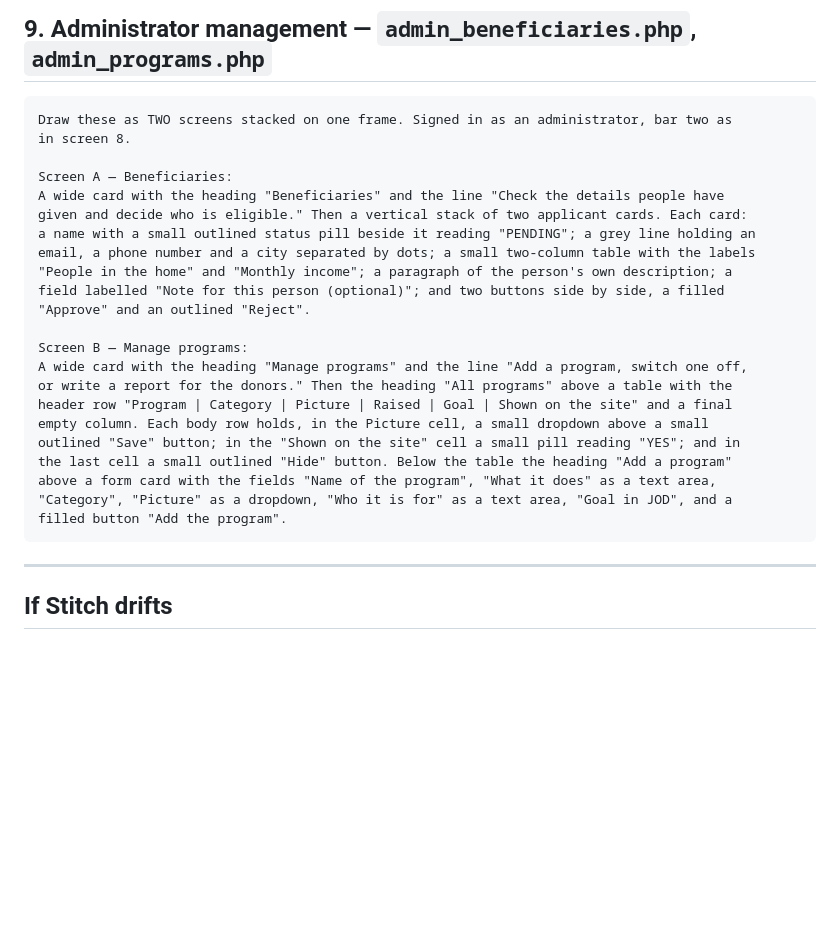
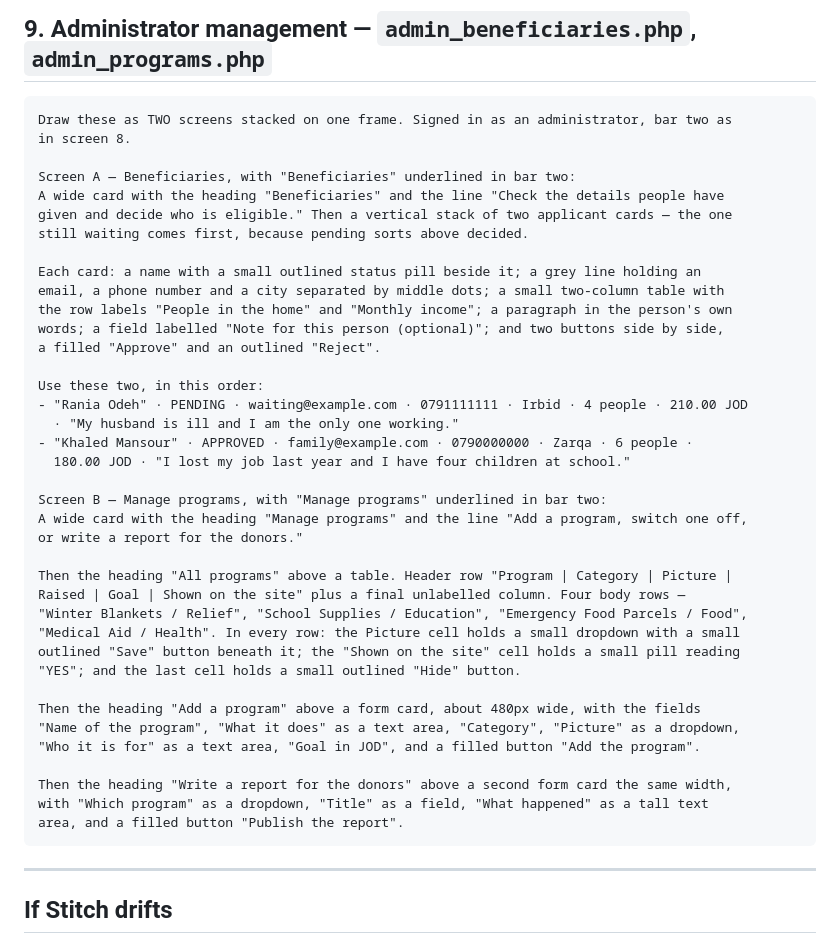
Before and after one commit to MayaHelmi/hopebridge-charity-platform, a Markdown page: docs/stitch-wireframe-prompts.md, the part around the change. Rendered like a GitHub page; blank space fills up the shorter version.

Commit message:
Correct the admin management wireframe prompt
It left out the report form, which is a third of that page and the thing
that closes the loop back to a donor. The two applicant cards are now in
the order the page lists them, waiting first, with the details they
actually hold.

````diff
--- a/docs/stitch-wireframe-prompts.md
+++ b/docs/stitch-wireframe-prompts.md
@@ -300,25 +300,41 @@ Donations  Users  Messages", with Dashboard underlined.
 Draw these as TWO screens stacked on one frame. Signed in as an administrator, bar two as
 in screen 8.
 
-Screen A — Beneficiaries:
+Screen A — Beneficiaries, with "Beneficiaries" underlined in bar two:
 A wide card with the heading "Beneficiaries" and the line "Check the details people have
-given and decide who is eligible." Then a vertical stack of two applicant cards. Each card:
-a name with a small outlined status pill beside it reading "PENDING"; a grey line holding an
-email, a phone number and a city separated by dots; a small two-column table with the labels
-"People in the home" and "Monthly income"; a paragraph of the person's own description; a
-field labelled "Note for this person (optional)"; and two buttons side by side, a filled
-"Approve" and an outlined "Reject".
+given and decide who is eligible." Then a vertical stack of two applicant cards — the one
+still waiting comes first, because pending sorts above decided.
 
-Screen B — Manage programs:
+Each card: a name with a small outlined status pill beside it; a grey line holding an
+email, a phone number and a city separated by middle dots; a small two-column table with
+the row labels "People in the home" and "Monthly income"; a paragraph in the person's own
+words; a field labelled "Note for this person (optional)"; and two buttons side by side,
+a filled "Approve" and an outlined "Reject".
+
+Use these two, in this order:
+- "Rania Odeh" · PENDING · waiting@example.com · 0791111111 · Irbid · 4 people · 210.00 JOD
+  · "My husband is ill and I am the only one working."
+- "Khaled Mansour" · APPROVED · family@example.com · 0790000000 · Zarqa · 6 people ·
+  180.00 JOD · "I lost my job last year and I have four children at school."
+
+Screen B — Manage programs, with "Manage programs" underlined in bar two:
 A wide card with the heading "Manage programs" and the line "Add a program, switch one off,
-or write a report for the donors." Then the heading "All programs" above a table with the
-header row "Program | Category | Picture | Raised | Goal | Shown on the site" and a final
-empty column. Each body row holds, in the Picture cell, a small dropdown above a small
-outlined "Save" button; in the "Shown on the site" cell a small pill reading "YES"; and in
-the last cell a small outlined "Hide" button. Below the table the heading "Add a program"
-above a form card with the fields "Name of the program", "What it does" as a text area,
-"Category", "Picture" as a dropdown, "Who it is for" as a text area, "Goal in JOD", and a
-filled button "Add the program".
+or write a report for the donors."
+
+Then the heading "All programs" above a table. Header row "Program | Category | Picture |
+Raised | Goal | Shown on the site" plus a final unlabelled column. Four body rows —
+"Winter Blankets / Relief", "School Supplies / Education", "Emergency Food Parcels / Food",
+"Medical Aid / Health". In every row: the Picture cell holds a small dropdown with a small
+outlined "Save" button beneath it; the "Shown on the site" cell holds a small pill reading
+"YES"; and the last cell holds a small outlined "Hide" button.
+
+Then the heading "Add a program" above a form card, about 480px wide, with the fields
+"Name of the program", "What it does" as a text area, "Category", "Picture" as a dropdown,
+"Who it is for" as a text area, "Goal in JOD", and a filled button "Add the program".
+
+Then the heading "Write a report for the donors" above a second form card the same width,
+with "Which program" as a dropdown, "Title" as a field, "What happened" as a tall text
+area, and a filled button "Publish the report".
 ```
 
 ---
````
